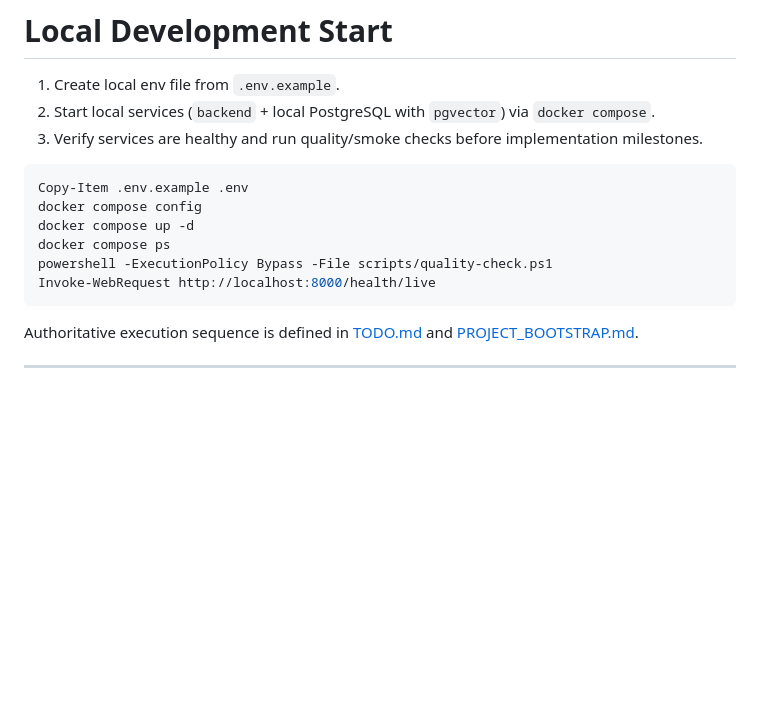
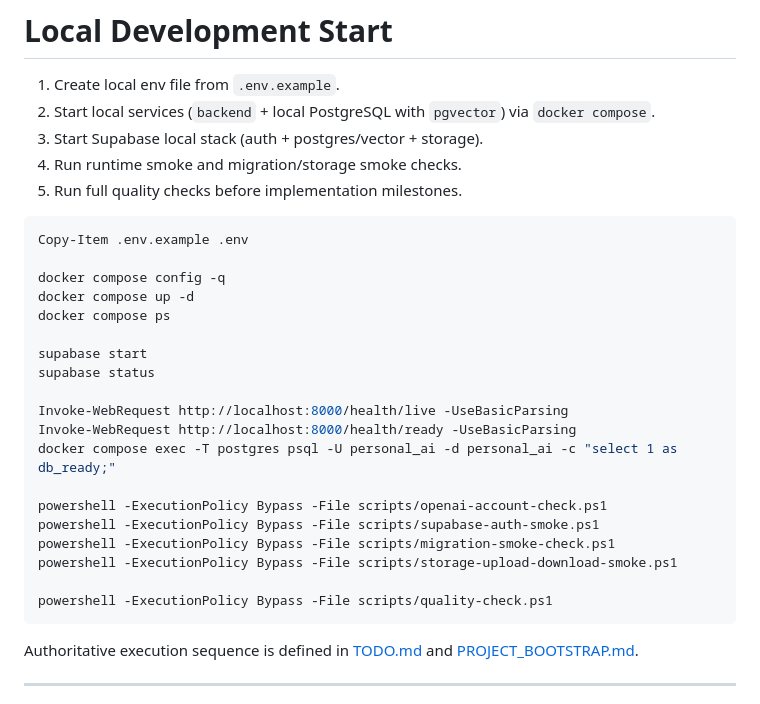
Before and after one commit to trodem/personal_ai_assistant, a Markdown page: README.md, the part around the change. Rendered like a GitHub page; blank space fills up the shorter version.

Commit message:
docs(readme): add reproducible local setup command sequence and close day-1 checklist item

````diff
--- a/README.md
+++ b/README.md
@@ -160,15 +160,30 @@ Do not start implementation before external dependencies are ready.
 
 1. Create local env file from `.env.example`.
 2. Start local services (`backend` + local PostgreSQL with `pgvector`) via `docker compose`.
-3. Verify services are healthy and run quality/smoke checks before implementation milestones.
+3. Start Supabase local stack (auth + postgres/vector + storage).
+4. Run runtime smoke and migration/storage smoke checks.
+5. Run full quality checks before implementation milestones.
 
 ```powershell
 Copy-Item .env.example .env
-docker compose config
+
+docker compose config -q
 docker compose up -d
 docker compose ps
+
+supabase start
+supabase status
+
+Invoke-WebRequest http://localhost:8000/health/live -UseBasicParsing
+Invoke-WebRequest http://localhost:8000/health/ready -UseBasicParsing
+docker compose exec -T postgres psql -U personal_ai -d personal_ai -c "select 1 as db_ready;"
+
+powershell -ExecutionPolicy Bypass -File scripts/openai-account-check.ps1
+powershell -ExecutionPolicy Bypass -File scripts/supabase-auth-smoke.ps1
+powershell -ExecutionPolicy Bypass -File scripts/migration-smoke-check.ps1
+powershell -ExecutionPolicy Bypass -File scripts/storage-upload-download-smoke.ps1
+
 powershell -ExecutionPolicy Bypass -File scripts/quality-check.ps1
-Invoke-WebRequest http://localhost:8000/health/live
 ```
 
 Authoritative execution sequence is defined in [TODO.md](/d:/Personal_AI_Assistant/TODO.md) and [PROJECT_BOOTSTRAP.md](/d:/Personal_AI_Assistant/PROJECT_BOOTSTRAP.md).
````
Also changed, not shown: CHANGELOG.md (+5 -0 lines), TODO.md (+7 -7 lines).
